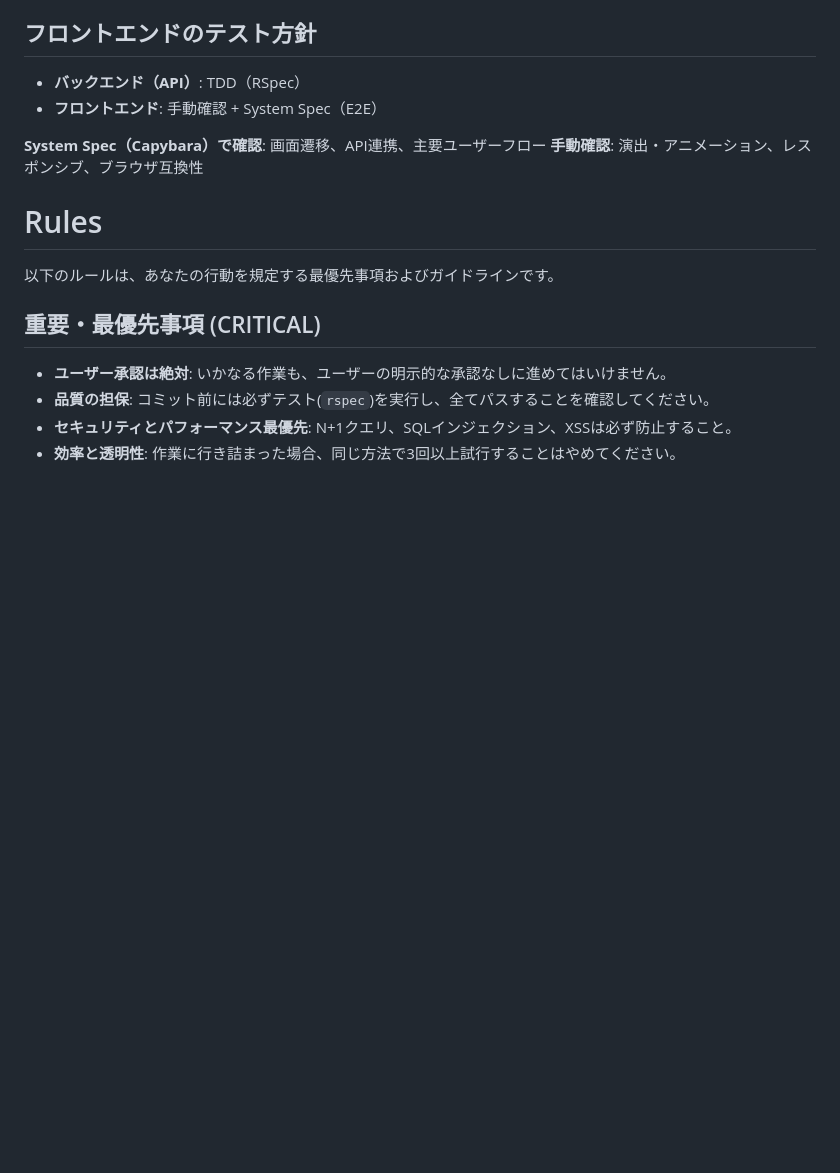
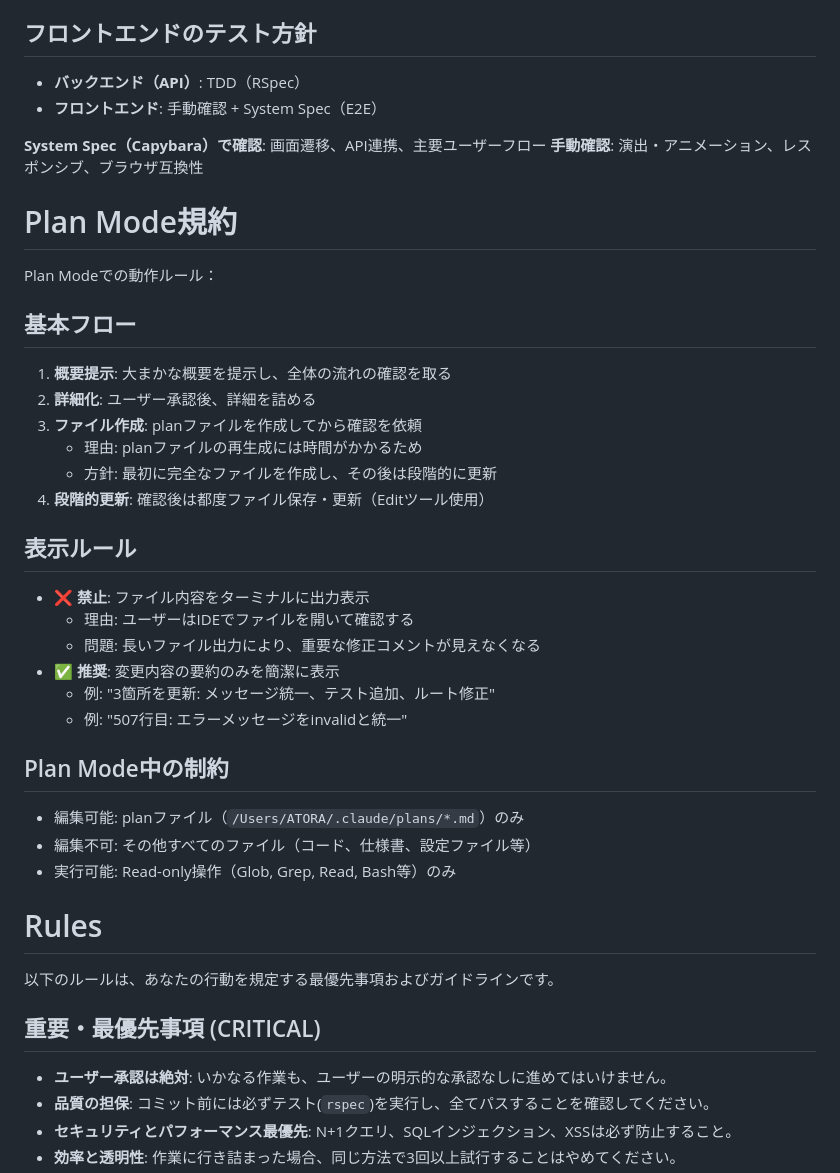
Before and after one commit to AtoraYamada/dream_diary, a Markdown page: CLAUDE.md, the part around the change. Drawn GitHub-style; blank space fills up the shorter version.

```diff
--- a/CLAUDE.md
+++ b/CLAUDE.md
@@ -79,6 +79,34 @@ docs/specs/
 **System Spec（Capybara）で確認**: 画面遷移、API連携、主要ユーザーフロー
 **手動確認**: 演出・アニメーション、レスポンシブ、ブラウザ互換性
 
+# Plan Mode規約
+
+Plan Modeでの動作ルール：
+
+## 基本フロー
+
+1. **概要提示**: 大まかな概要を提示し、全体の流れの確認を取る
+2. **詳細化**: ユーザー承認後、詳細を詰める
+3. **ファイル作成**: planファイルを作成してから確認を依頼
+   - 理由: planファイルの再生成には時間がかかるため
+   - 方針: 最初に完全なファイルを作成し、その後は段階的に更新
+4. **段階的更新**: 確認後は都度ファイル保存・更新（Editツール使用）
+
+## 表示ルール
+
+- ❌ **禁止**: ファイル内容をターミナルに出力表示
+  - 理由: ユーザーはIDEでファイルを開いて確認する
+  - 問題: 長いファイル出力により、重要な修正コメントが見えなくなる
+- ✅ **推奨**: 変更内容の要約のみを簡潔に表示
+  - 例: "3箇所を更新: メッセージ統一、テスト追加、ルート修正"
+  - 例: "507行目: エラーメッセージをinvalidと統一"
+
+## Plan Mode中の制約
+
+- 編集可能: planファイル（`/Users/ATORA/.claude/plans/*.md`）のみ
+- 編集不可: その他すべてのファイル（コード、仕様書、設定ファイル等）
+- 実行可能: Read-only操作（Glob, Grep, Read, Bash等）のみ
+
 # Rules
 以下のルールは、あなたの行動を規定する最優先事項およびガイドラインです。
 
```
Also changed, not shown: docs/specs/architecture.md (+32 -0 lines), docs/specs/roadmap.md (+12 -2 lines).
